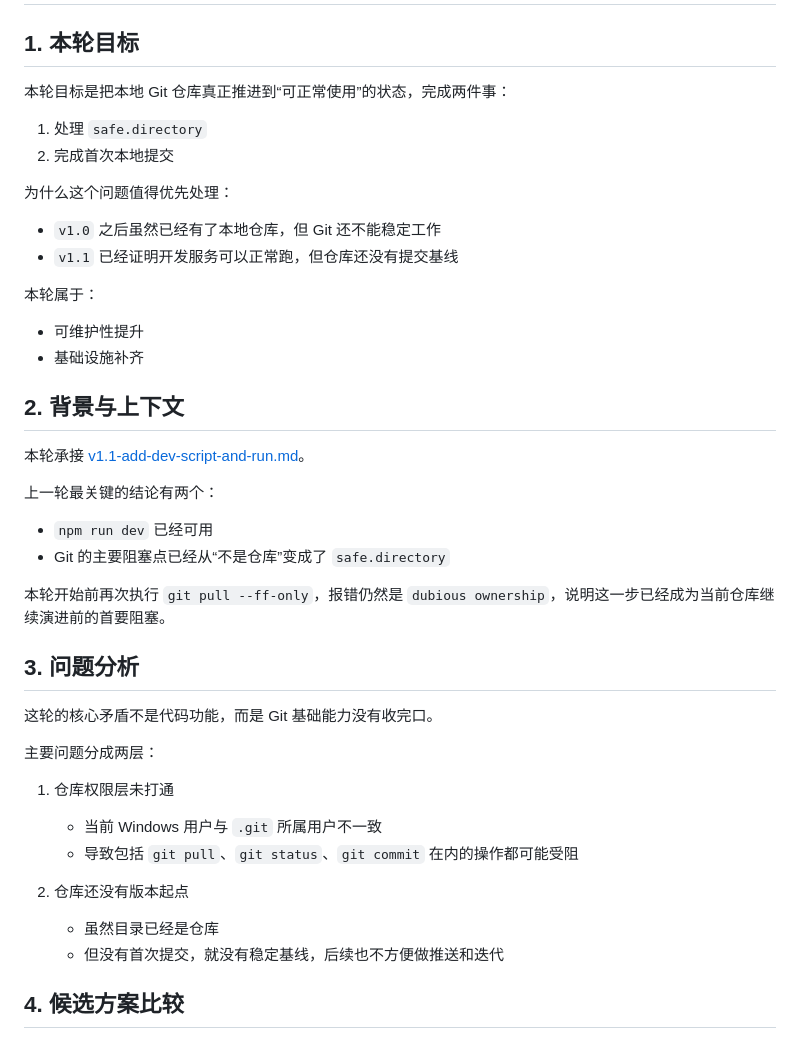
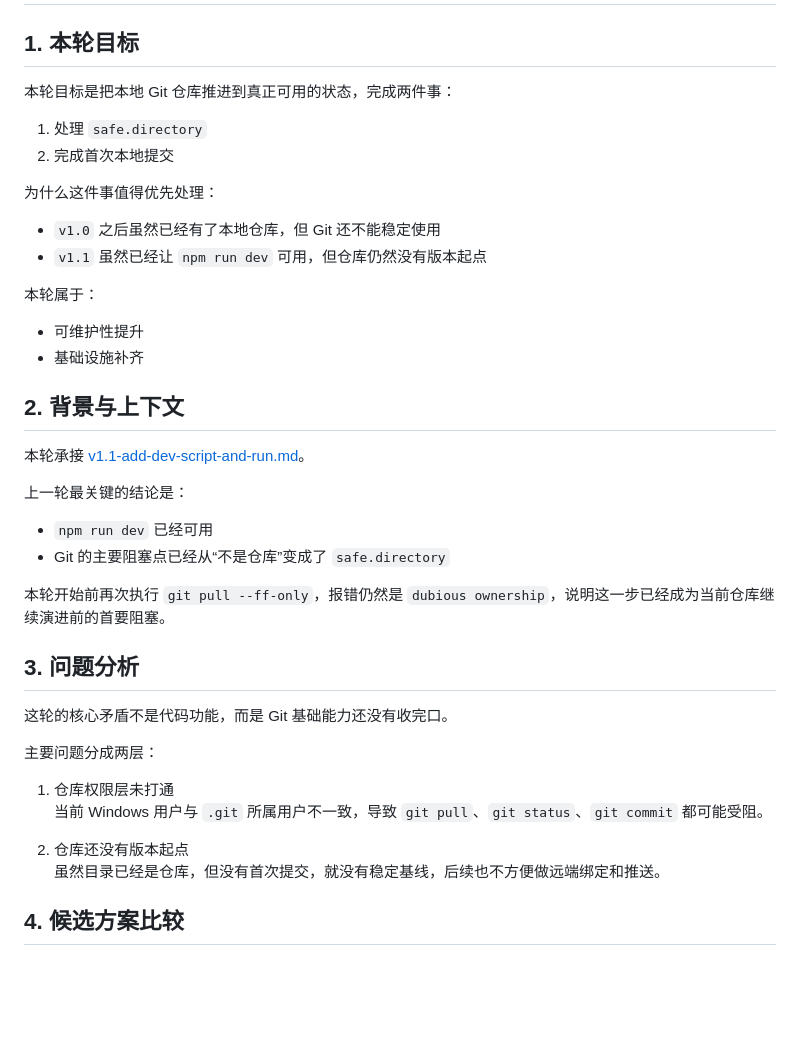
Before and after one commit to yinuocheng123-cloud/aibianji, a Markdown page: custom/notes/v1.2-safe-directory-and-first-commit.md, the part around one of its changes. Rendered like a GitHub page; blank space fills up the shorter version.

```diff
--- a/custom/notes/v1.2-safe-directory-and-first-commit.md
+++ b/custom/notes/v1.2-safe-directory-and-first-commit.md
@@ -2,15 +2,15 @@
 
 ## 1. 本轮目标
 
-本轮目标是把本地 Git 仓库真正推进到“可正常使用”的状态，完成两件事：
+本轮目标是把本地 Git 仓库推进到真正可用的状态，完成两件事：
 
 1. 处理 `safe.directory`
 2. 完成首次本地提交
 
-为什么这个问题值得优先处理：
+为什么这件事值得优先处理：
 
-- `v1.0` 之后虽然已经有了本地仓库，但 Git 还不能稳定工作
-- `v1.1` 已经证明开发服务可以正常跑，但仓库还没有提交基线
+- `v1.0` 之后虽然已经有了本地仓库，但 Git 还不能稳定使用
+- `v1.1` 虽然已经让 `npm run dev` 可用，但仓库仍然没有版本起点
 
 本轮属于：
 
@@ -21,7 +21,7 @@
 
 本轮承接 [v1.1-add-dev-script-and-run.md](D:\ceshi\aibianji\custom\notes\v1.1-add-dev-script-and-run.md)。
 
-上一轮最关键的结论有两个：
+上一轮最关键的结论是：
 
 - `npm run dev` 已经可用
 - Git 的主要阻塞点已经从“不是仓库”变成了 `safe.directory`
@@ -30,17 +30,15 @@
 
 ## 3. 问题分析
 
-这轮的核心矛盾不是代码功能，而是 Git 基础能力没有收完口。
+这轮的核心矛盾不是代码功能，而是 Git 基础能力还没有收完口。
 
 主要问题分成两层：
 
 1. 仓库权限层未打通
-   - 当前 Windows 用户与 `.git` 所属用户不一致
-   - 导致包括 `git pull`、`git status`、`git commit` 在内的操作都可能受阻
+   当前 Windows 用户与 `.git` 所属用户不一致，导致 `git pull`、`git status`、`git commit` 都可能受阻。
 
 2. 仓库还没有版本起点
-   - 虽然目录已经是仓库
-   - 但没有首次提交，就没有稳定基线，后续也不方便做推送和迭代
+   虽然目录已经是仓库，但没有首次提交，就没有稳定基线，后续也不方便做远端绑定和推送。
 
 ## 4. 候选方案比较
 
```
Also changed, not shown: other parts of custom/notes/v1.2-safe-directory-and-first-commit.md (+33 -11 lines).
